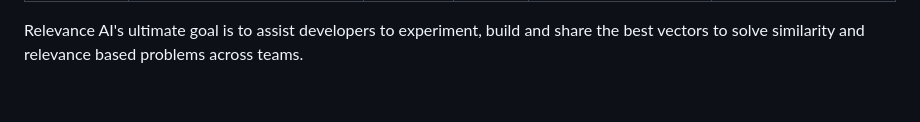
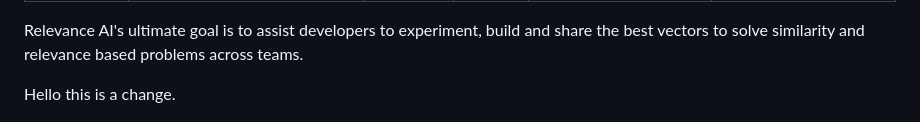
Before and after one commit to RelevanceAI/RelevanceAI-readme-docs, a Markdown page: docs/GETTING_STARTED/Relevance_AI.md, the part around the change. GitHub-like rendering; blank space fills up the shorter version.

```diff
--- a/docs/GETTING_STARTED/Relevance_AI.md
+++ b/docs/GETTING_STARTED/Relevance_AI.md
@@ -9,6 +9,8 @@ updatedAt: "2022-01-10T01:31:01.336Z"
 
 
 Relevance AI's ultimate goal is to assist developers to experiment, build and share the best vectors to solve similarity and relevance based problems across teams.
+
+Hello this is a change.
 
 
 
```
Also changed, not shown: README.md (+3 -10 lines), examples/quickstart_block_format.md (added, +171 -0 lines), rdmd.md (added, +76 -0 lines), assets/readme_callouts.png (added), assets/readme_callouts_render.png (added), assets/readme_tabbed_code_block.png (added), assets/readme_tabbed_code_block_render.png (added), 6 other files.
